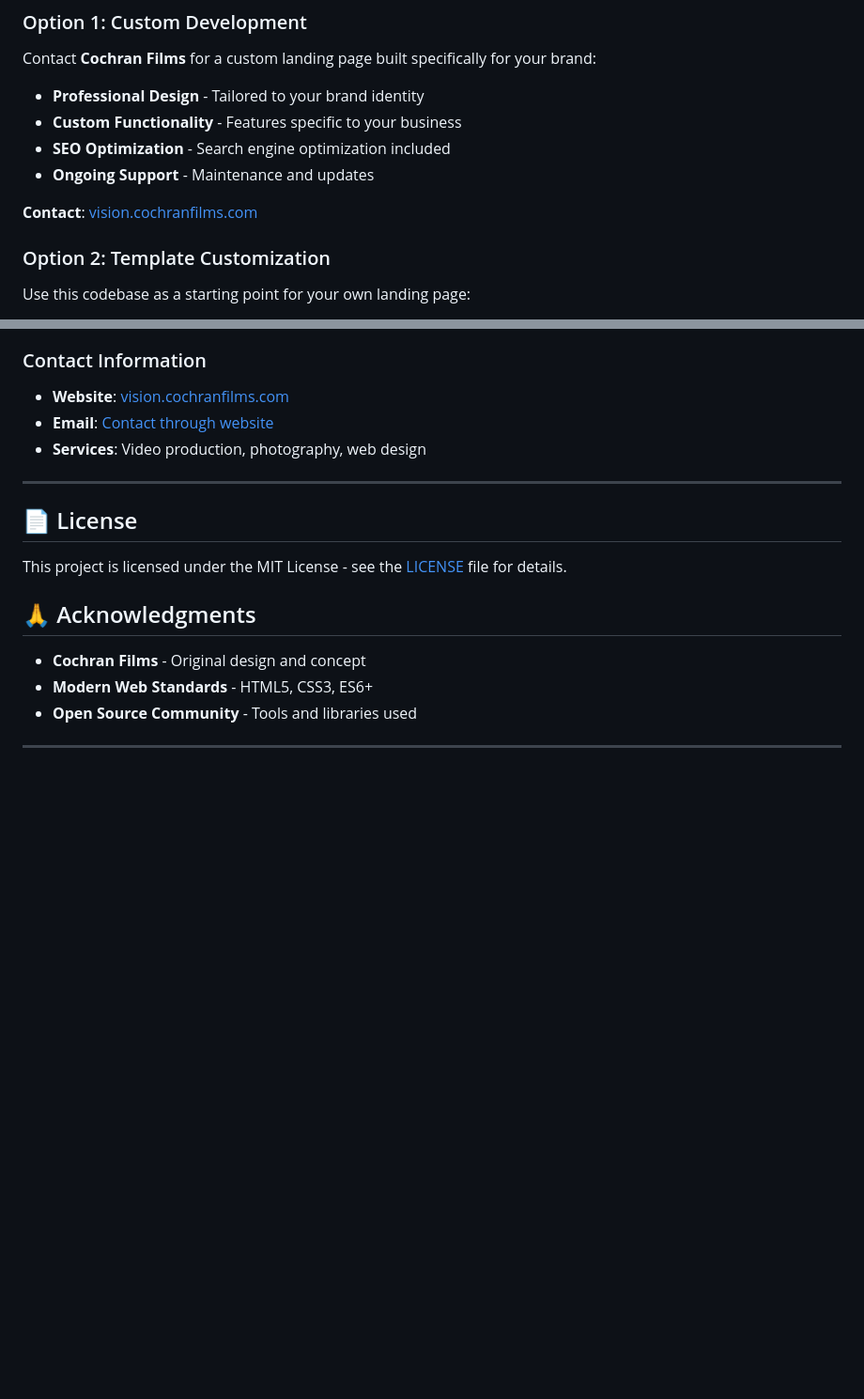
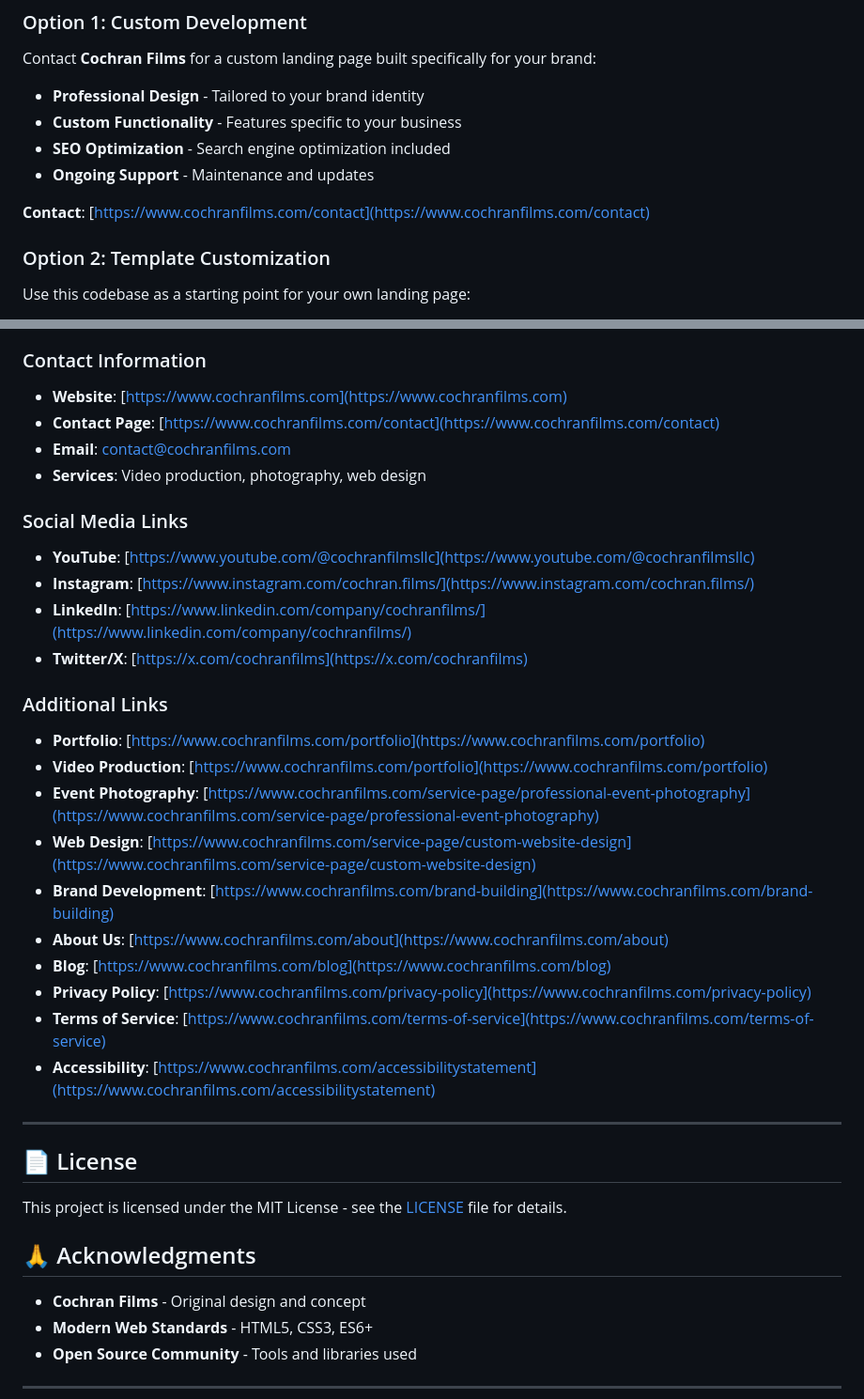
Before and after one commit to cochranfilms/cochran-landing-page, a Markdown page: README.md, 2 parts joined by grey strips. Shown: that part at 94% size. Rendered like a GitHub page; blank space fills up the shorter version.

```diff
--- a/README.md
+++ b/README.md
@@ -124,7 +124,7 @@ Contact **Cochran Films** for a custom landing page built specifically for your
 - **SEO Optimization** - Search engine optimization included
 - **Ongoing Support** - Maintenance and updates
 
-**Contact**: [vision.cochranfilms.com](https://vision.cochranfilms.com)
+**Contact**: [https://www.cochranfilms.com/contact](https://www.cochranfilms.com/contact)
 
 ### Option 2: Template Customization
 Use this codebase as a starting point for your own landing page:
@@ -244,9 +244,28 @@ Use this codebase as a starting point for your own landing page:
 - **Custom Development**: Contact Cochran Films for custom work
 
 ### Contact Information
-- **Website**: [vision.cochranfilms.com](https://vision.cochranfilms.com)
-- **Email**: [Contact through website](https://vision.cochranfilms.com)
+- **Website**: [https://www.cochranfilms.com](https://www.cochranfilms.com)
+- **Contact Page**: [https://www.cochranfilms.com/contact](https://www.cochranfilms.com/contact)
+- **Email**: contact@cochranfilms.com
 - **Services**: Video production, photography, web design
+
+### Social Media Links
+- **YouTube**: [https://www.youtube.com/@cochranfilmsllc](https://www.youtube.com/@cochranfilmsllc)
+- **Instagram**: [https://www.instagram.com/cochran.films/](https://www.instagram.com/cochran.films/)
+- **LinkedIn**: [https://www.linkedin.com/company/cochranfilms/](https://www.linkedin.com/company/cochranfilms/)
+- **Twitter/X**: [https://x.com/cochranfilms](https://x.com/cochranfilms)
+
+### Additional Links
+- **Portfolio**: [https://www.cochranfilms.com/portfolio](https://www.cochranfilms.com/portfolio)
+- **Video Production**: [https://www.cochranfilms.com/portfolio](https://www.cochranfilms.com/portfolio)
+- **Event Photography**: [https://www.cochranfilms.com/service-page/professional-event-photography](https://www.cochranfilms.com/service-page/professional-event-photography)
+- **Web Design**: [https://www.cochranfilms.com/service-page/custom-website-design](https://www.cochranfilms.com/service-page/custom-website-design)
+- **Brand Development**: [https://www.cochranfilms.com/brand-building](https://www.cochranfilms.com/brand-building)
+- **About Us**: [https://www.cochranfilms.com/about](https://www.cochranfilms.com/about)
+- **Blog**: [https://www.cochranfilms.com/blog](https://www.cochranfilms.com/blog)
+- **Privacy Policy**: [https://www.cochranfilms.com/privacy-policy](https://www.cochranfilms.com/privacy-policy)
+- **Terms of Service**: [https://www.cochranfilms.com/terms-of-service](https://www.cochranfilms.com/terms-of-service)
+- **Accessibility**: [https://www.cochranfilms.com/accessibilitystatement](https://www.cochranfilms.com/accessibilitystatement)
 
 ---
 
```
Also changed, not shown: other parts of README.md (+1 -1 lines).
